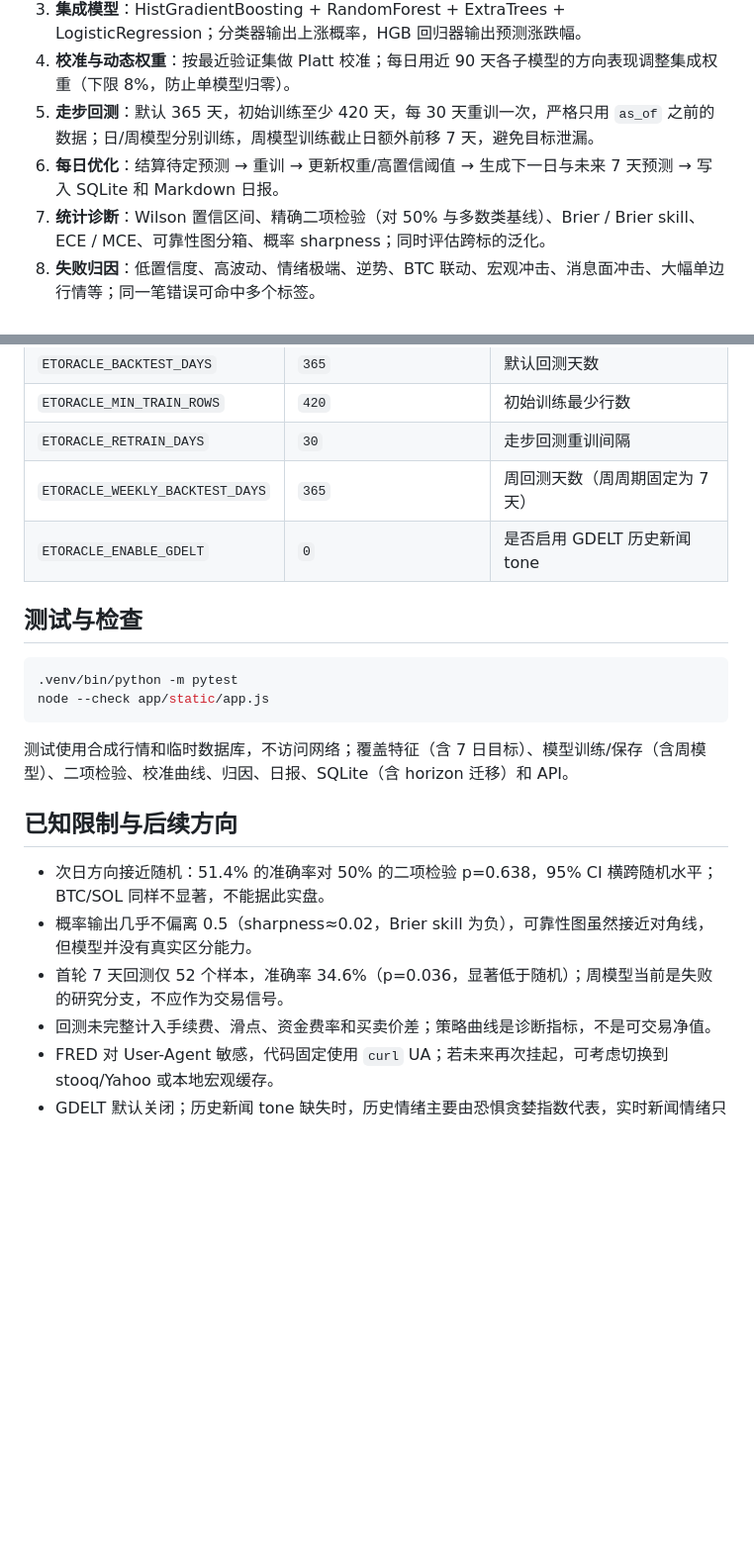
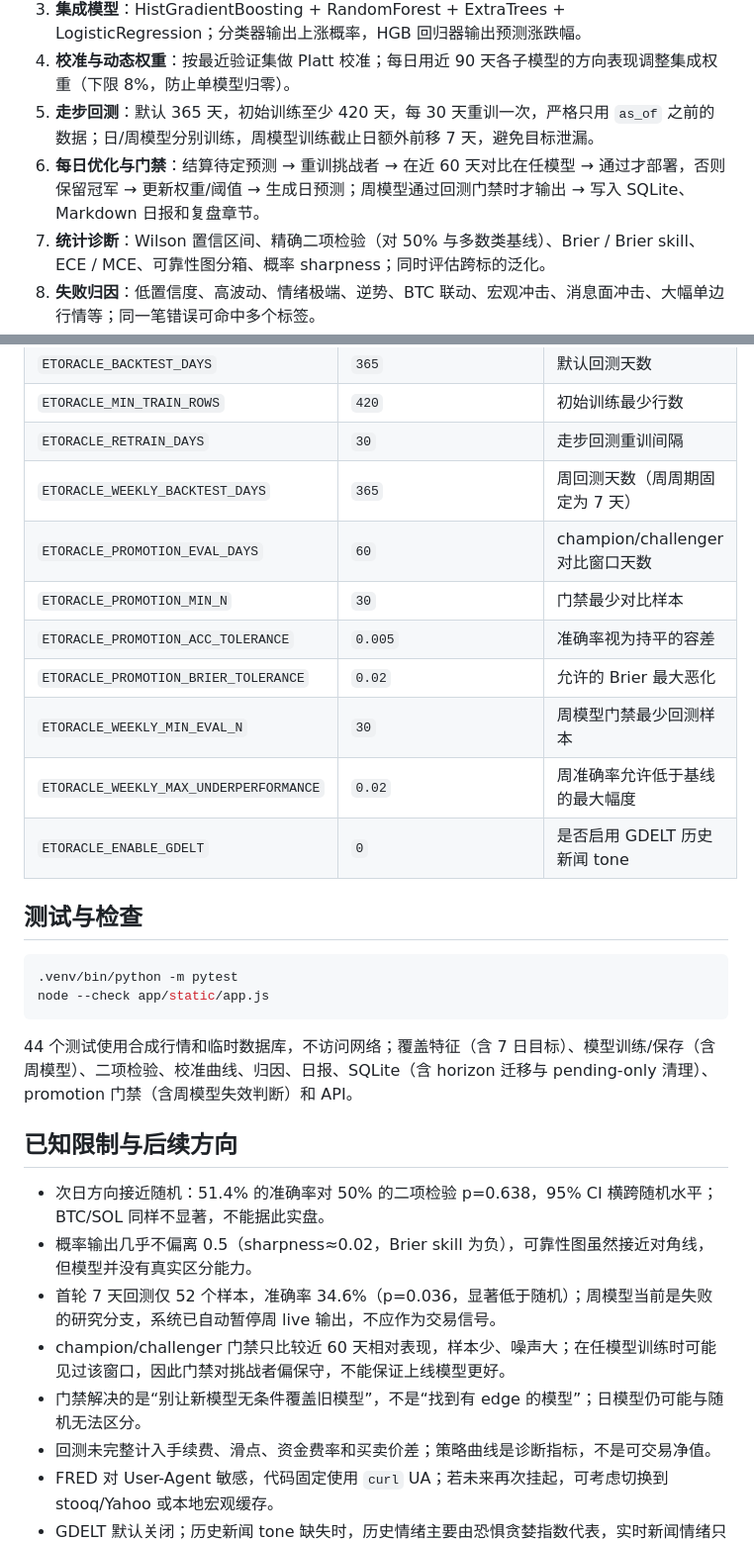
Before and after one commit to ufo1898/eth-oracle, a Markdown page: README.md, 2 parts joined by grey strips. Shown at 99% size. Rendered like a GitHub page; blank space fills up the shorter version.

````diff
--- a/README.md
+++ b/README.md
@@ -62,7 +75,7 @@ ETH 次日与未来 7 天方向预测 · 多因子统计研究工具。用 Binan
 3. **集成模型**：HistGradientBoosting + RandomForest + ExtraTrees + LogisticRegression；分类器输出上涨概率，HGB 回归器输出预测涨跌幅。
 4. **校准与动态权重**：按最近验证集做 Platt 校准；每日用近 90 天各子模型的方向表现调整集成权重（下限 8%，防止单模型归零）。
 5. **走步回测**：默认 365 天，初始训练至少 420 天，每 30 天重训一次，严格只用 `as_of` 之前的数据；日/周模型分别训练，周模型训练截止日额外前移 7 天，避免目标泄漏。
-6. **每日优化**：结算待定预测 → 重训 → 更新权重/高置信阈值 → 生成下一日与未来 7 天预测 → 写入 SQLite 和 Markdown 日报。
+6. **每日优化与门禁**：结算待定预测 → 重训挑战者 → 在近 60 天对比在任模型 → 通过才部署，否则保留冠军 → 更新权重/阈值 → 生成日预测；周模型通过回测门禁时才输出 → 写入 SQLite、Markdown 日报和复盘章节。
 7. **统计诊断**：Wilson 置信区间、精确二项检验（对 50% 与多数类基线）、Brier / Brier skill、ECE / MCE、可靠性图分箱、概率 sharpness；同时评估跨标的泛化。
 8. **失败归因**：低置信度、高波动、情绪极端、逆势、BTC 联动、宏观冲击、消息面冲击、大幅单边行情等；同一笔错误可命中多个标签。
 
@@ -191,6 +205,12 @@ eth-oracle/
 | `ETORACLE_MIN_TRAIN_ROWS` | `420` | 初始训练最少行数 |
 | `ETORACLE_RETRAIN_DAYS` | `30` | 走步回测重训间隔 |
 | `ETORACLE_WEEKLY_BACKTEST_DAYS` | `365` | 周回测天数（周周期固定为 7 天） |
+| `ETORACLE_PROMOTION_EVAL_DAYS` | `60` | champion/challenger 对比窗口天数 |
+| `ETORACLE_PROMOTION_MIN_N` | `30` | 门禁最少对比样本 |
+| `ETORACLE_PROMOTION_ACC_TOLERANCE` | `0.005` | 准确率视为持平的容差 |
+| `ETORACLE_PROMOTION_BRIER_TOLERANCE` | `0.02` | 允许的 Brier 最大恶化 |
+| `ETORACLE_WEEKLY_MIN_EVAL_N` | `30` | 周模型门禁最少回测样本 |
+| `ETORACLE_WEEKLY_MAX_UNDERPERFORMANCE` | `0.02` | 周准确率允许低于基线的最大幅度 |
 | `ETORACLE_ENABLE_GDELT` | `0` | 是否启用 GDELT 历史新闻 tone |
 
 ## 测试与检查
@@ -200,13 +220,15 @@ eth-oracle/
 node --check app/static/app.js
 ```
 
-测试使用合成行情和临时数据库，不访问网络；覆盖特征（含 7 日目标）、模型训练/保存（含周模型）、二项检验、校准曲线、归因、日报、SQLite（含 horizon 迁移）和 API。
+44 个测试使用合成行情和临时数据库，不访问网络；覆盖特征（含 7 日目标）、模型训练/保存（含周模型）、二项检验、校准曲线、归因、日报、SQLite（含 horizon 迁移与 pending-only 清理）、promotion 门禁（含周模型失效判断）和 API。
 
 ## 已知限制与后续方向
 
 - 次日方向接近随机：51.4% 的准确率对 50% 的二项检验 p=0.638，95% CI 横跨随机水平；BTC/SOL 同样不显著，不能据此实盘。
 - 概率输出几乎不偏离 0.5（sharpness≈0.02，Brier skill 为负），可靠性图虽然接近对角线，但模型并没有真实区分能力。
-- 首轮 7 天回测仅 52 个样本，准确率 34.6%（p=0.036，显著低于随机）；周模型当前是失败的研究分支，不应作为交易信号。
+- 首轮 7 天回测仅 52 个样本，准确率 34.6%（p=0.036，显著低于随机）；周模型当前是失败的研究分支，系统已自动暂停周 live 输出，不应作为交易信号。
+- champion/challenger 门禁只比较近 60 天相对表现，样本少、噪声大；在任模型训练时可能见过该窗口，因此门禁对挑战者偏保守，不能保证上线模型更好。
+- 门禁解决的是“别让新模型无条件覆盖旧模型”，不是“找到有 edge 的模型”；日模型仍可能与随机无法区分。
 - 回测未完整计入手续费、滑点、资金费率和买卖价差；策略曲线是诊断指标，不是可交易净值。
 - FRED 对 User-Agent 敏感，代码固定使用 `curl` UA；若未来再次挂起，可考虑切换到 stooq/Yahoo 或本地宏观缓存。
 - GDELT 默认关闭；历史新闻 tone 缺失时，历史情绪主要由恐惧贪婪指数代表，实时新闻情绪只进入当日预测和复盘。
````
Also changed, not shown: other parts of README.md (+33 -6 lines), docs/PLAN.md (+18 -2 lines), docs/screenshot.png, 9 other files.
